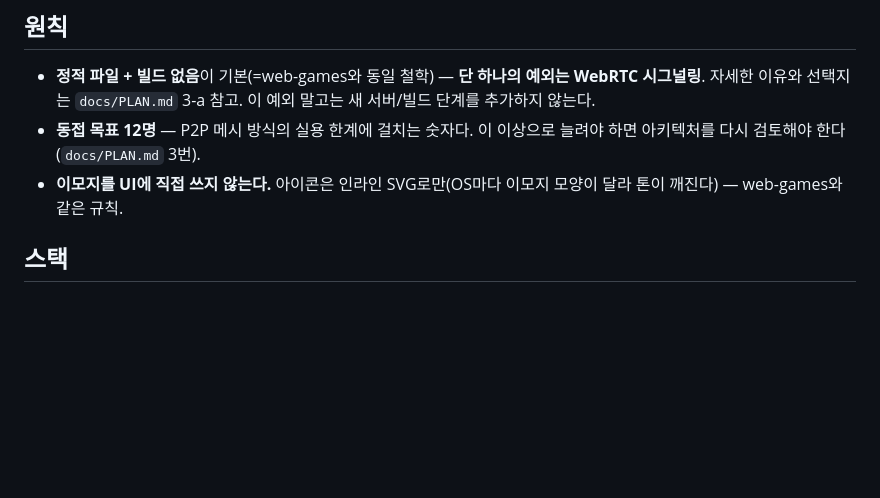
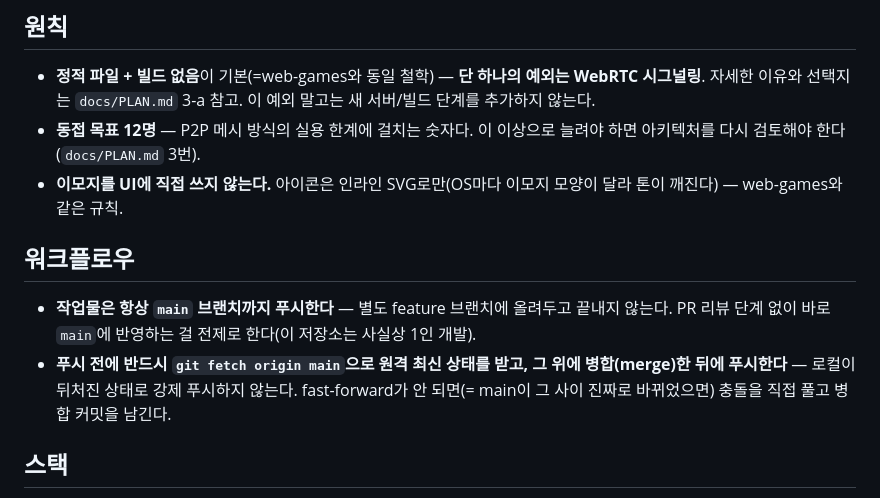
Before and after one commit to Lee-Hyeonji99/hangout-lounge, a Markdown page: CLAUDE.md, the part around the change. Rendered like a GitHub page; blank space fills up the shorter version.

```diff
--- a/CLAUDE.md
+++ b/CLAUDE.md
@@ -17,6 +17,16 @@ jsDelivr의 GitHub CDN(`cdn.jsdelivr.net/gh/...`)으로 서로 직접 import한
   늘려야 하면 아키텍처를 다시 검토해야 한다(`docs/PLAN.md` 3번).
 - **이모지를 UI에 직접 쓰지 않는다.** 아이콘은 인라인 SVG로만(OS마다 이모지
   모양이 달라 톤이 깨진다) — web-games와 같은 규칙.
+
+## 워크플로우
+
+- **작업물은 항상 `main` 브랜치까지 푸시한다** — 별도 feature 브랜치에 올려두고
+  끝내지 않는다. PR 리뷰 단계 없이 바로 `main`에 반영하는 걸 전제로 한다(이
+  저장소는 사실상 1인 개발).
+- **푸시 전에 반드시 `git fetch origin main`으로 원격 최신 상태를 받고, 그
+  위에 병합(merge)한 뒤에 푸시한다** — 로컬이 뒤처진 상태로 강제 푸시하지
+  않는다. fast-forward가 안 되면(= main이 그 사이 진짜로 바뀌었으면) 충돌을
+  직접 풀고 병합 커밋을 남긴다.
 
 ## 스택
 
```
Also changed, not shown: docs/PLAN.md (+46 -7 lines).
